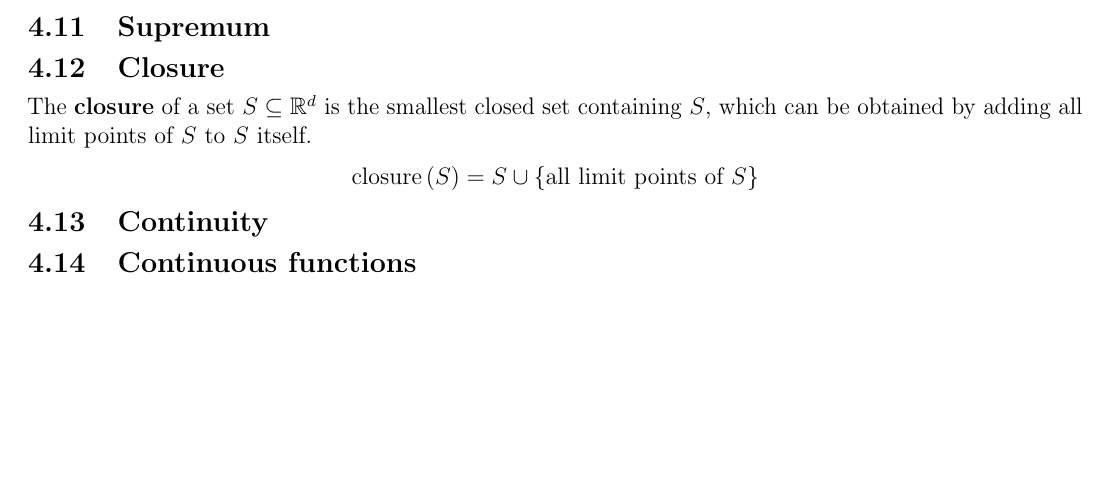
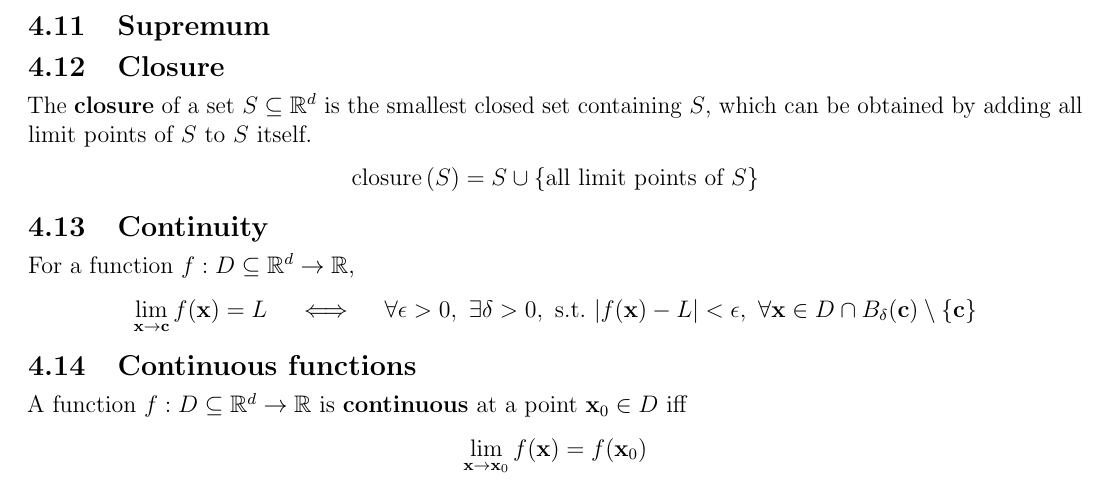
Before and after one commit to AshrithSagar/E0230-CMO-2025, a LaTeX document (TeX/main.tex, which reads TeX/sections/preliminaries.tex): part of page 4 of 6, cut so that both start at the same text, the shorter picture padded with empty space. Compiled offline with pdfLaTeX.

Commit message:
📝 TeX

```diff
--- a/TeX/sections/preliminaries.tex
+++ b/TeX/sections/preliminaries.tex
@@ -93,7 +93,23 @@ The \textbf{closure} of a set \( S \subseteq \mathbb{R}^d \) is the smallest clo
 
 \subsection{Continuity}
 
+For a function \( f: D \subseteq \mathbb{R}^d \to \mathbb{R} \),
+\begin{equation*}
+    \lim_{\mathbf{x} \to \mathbf{c}} f(\mathbf{x}) = L
+    \quad \iff \quad
+    \forall \epsilon > 0, \
+    \exists \delta > 0, \
+    \text{s.t.} \
+    \vert f(\mathbf{x}) - L \vert < \epsilon, \
+    \forall \mathbf{x} \in D \cap B_{\delta}(\mathbf{c}) \setminus \{ \mathbf{c} \}
+\end{equation*}
+
 \subsection{Continuous functions}
+
+A function \( f: D \subseteq \mathbb{R}^d \to \mathbb{R} \) is \textbf{continuous} at a point \( \mathbf{x}_0 \in D \) iff
+\begin{equation*}
+    \lim_{\mathbf{x} \to \mathbf{x}_0} f(\mathbf{x}) = f(\mathbf{x}_0)
+\end{equation*}
 
 \subsection{Intermediate value theorem}
 
```
